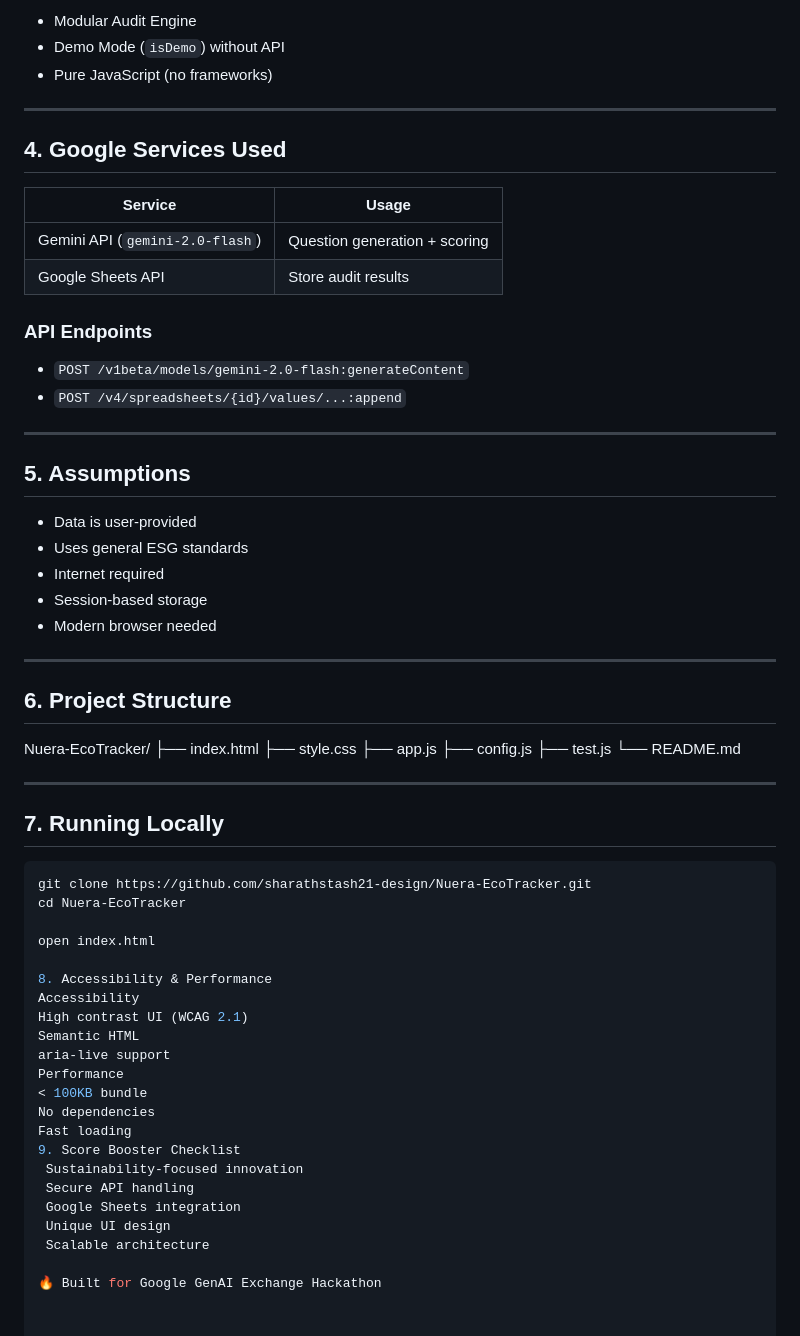
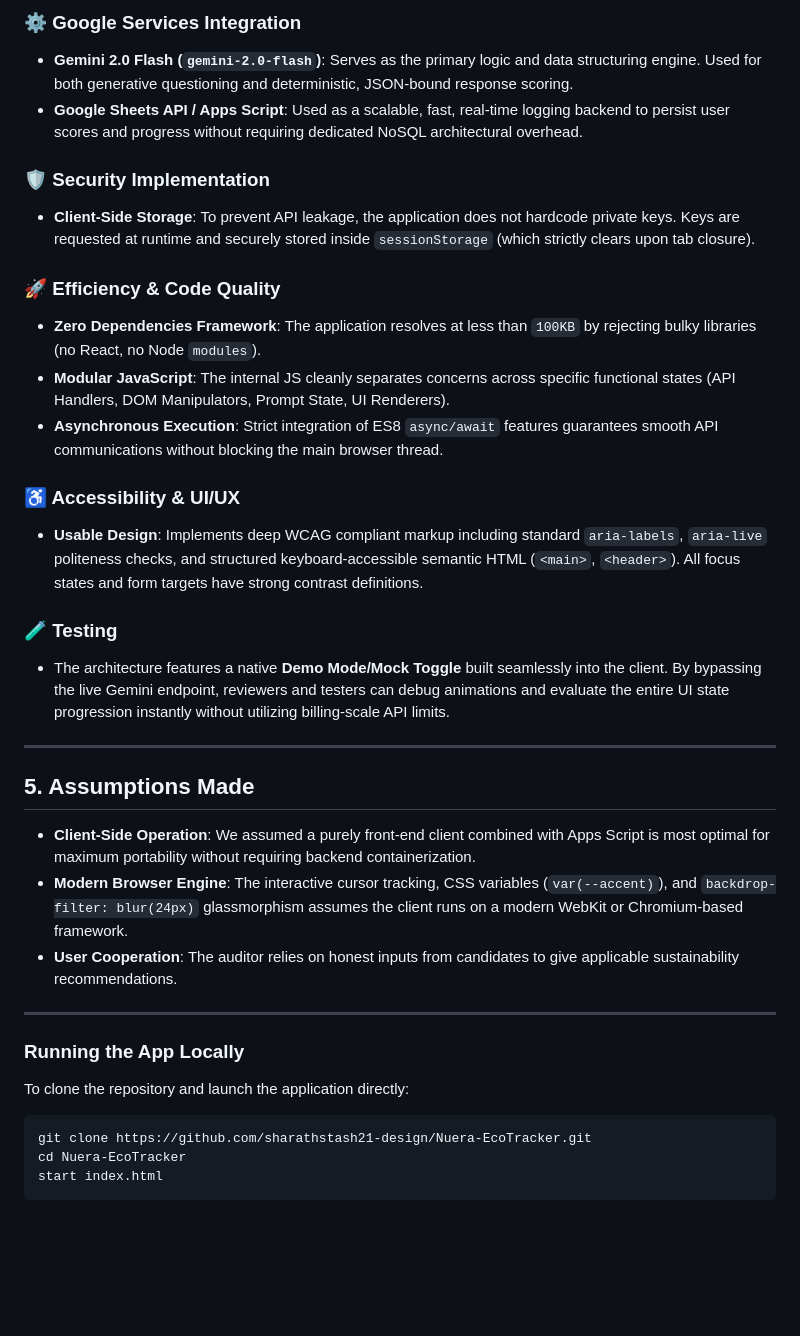
Before and after one commit to sharathstash21-design/Nuera-EcoTracker, a Markdown page: README.md, the part around one of its changes. Drawn GitHub-style; blank space fills up the shorter version.

````diff
--- a/README.md
+++ b/README.md
@@ -81,68 +47,37 @@ Data synced to Google Sheets (NUERA OS)
 
-- Modular Audit Engine
-- Demo Mode (`isDemo`) without API
-- Pure JavaScript (no frameworks)
+### ⚙️ Google Services Integration
+- **Gemini 2.0 Flash (`gemini-2.0-flash`)**: Serves as the primary logic and data structuring engine. Used for both generative questioning and deterministic, JSON-bound response scoring.
+- **Google Sheets API / Apps Script**: Used as a scalable, fast, real-time logging backend to persist user scores and progress without requiring dedicated NoSQL architectural overhead.
+
+### 🛡️ Security Implementation
+- **Client-Side Storage**: To prevent API leakage, the application does not hardcode private keys. Keys are requested at runtime and securely stored inside `sessionStorage` (which strictly clears upon tab closure).
+
+### 🚀 Efficiency & Code Quality
+- **Zero Dependencies Framework**: The application resolves at less than `100KB` by rejecting bulky libraries (no React, no Node `modules`).
+- **Modular JavaScript**: The internal JS cleanly separates concerns across specific functional states (API Handlers, DOM Manipulators, Prompt State, UI Renderers).
+- **Asynchronous Execution**: Strict integration of ES8 `async/await` features guarantees smooth API communications without blocking the main browser thread.
+
+### ♿ Accessibility & UI/UX
+- **Usable Design**: Implements deep WCAG compliant markup including standard `aria-labels`, `aria-live` politeness checks, and structured keyboard-accessible semantic HTML (`<main>`, `<header>`). All focus states and form targets have strong contrast definitions.
+
+### 🧪 Testing
+- The architecture features a native **Demo Mode/Mock Toggle** built seamlessly into the client. By bypassing the live Gemini endpoint, reviewers and testers can debug animations and evaluate the entire UI state progression instantly without utilizing billing-scale API limits.
 
 ---
 
-## 4. Google Services Used
-
-| Service | Usage |
-|--------|------|
-| Gemini API (`gemini-2.0-flash`) | Question generation + scoring |
-| Google Sheets API | Store audit results |
-
-### API Endpoints
-
-- `POST /v1beta/models/gemini-2.0-flash:generateContent`
-- `POST /v4/spreadsheets/{id}/values/...:append`
+## 5. Assumptions Made
+- **Client-Side Operation**: We assumed a purely front-end client combined with Apps Script is most optimal for maximum portability without requiring backend containerization.
+- **Modern Browser Engine**: The interactive cursor tracking, CSS variables (`var(--accent)`), and `backdrop-filter: blur(24px)` glassmorphism assumes the client runs on a modern WebKit or Chromium-based framework.
+- **User Cooperation**: The auditor relies on honest inputs from candidates to give applicable sustainability recommendations.
 
 ---
 
-## 5. Assumptions
+### Running the App Locally
 
-- Data is user-provided
-- Uses general ESG standards
-- Internet required
-- Session-based storage
-- Modern browser needed
-
----
-
-## 6. Project Structure
-Nuera-EcoTracker/
-├── index.html
-├── style.css
-├── app.js
-├── config.js
-├── test.js
-└── README.md
-
-
----
-
-## 7. Running Locally
+To clone the repository and launch the application directly:
 
 ```bash
 git clone https://github.com/sharathstash21-design/Nuera-EcoTracker.git
 cd Nuera-EcoTracker
-
-open index.html
-
-8. Accessibility & Performance
-Accessibility
-High contrast UI (WCAG 2.1)
-Semantic HTML
-aria-live support
-Performance
-< 100KB bundle
-No dependencies
-Fast loading
-9. Score Booster Checklist
- Sustainability-focused innovation
- Secure API handling
- Google Sheets integration
- Unique UI design
- Scalable architecture
-
-🔥 Built for Google GenAI Exchange Hackathon
+start index.html
+```
````
Also changed, not shown: other parts of README.md (+23 -57 lines), ui_preview.md (deleted, +0 -8 lines).
